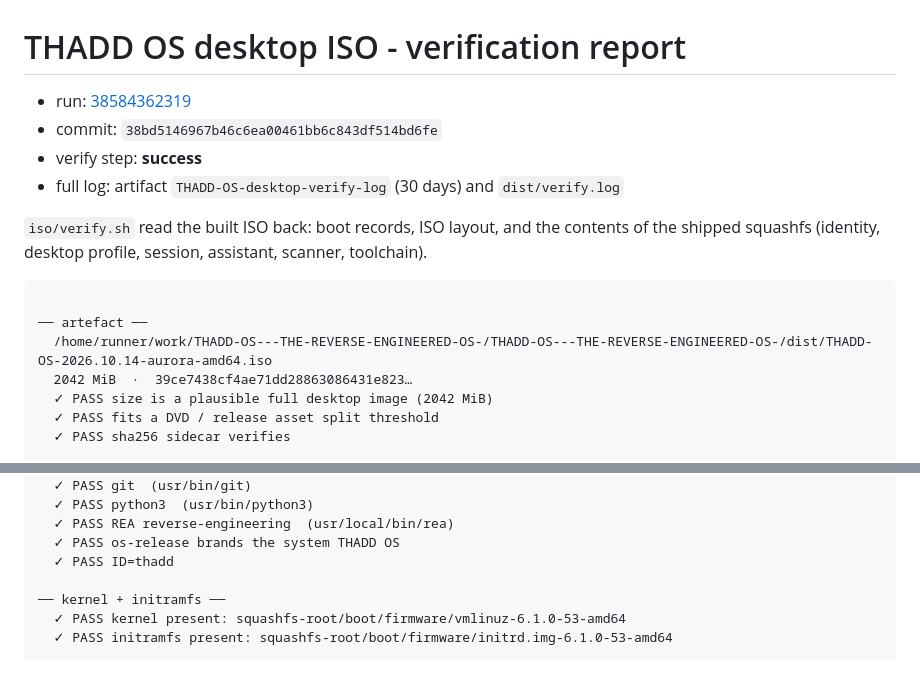
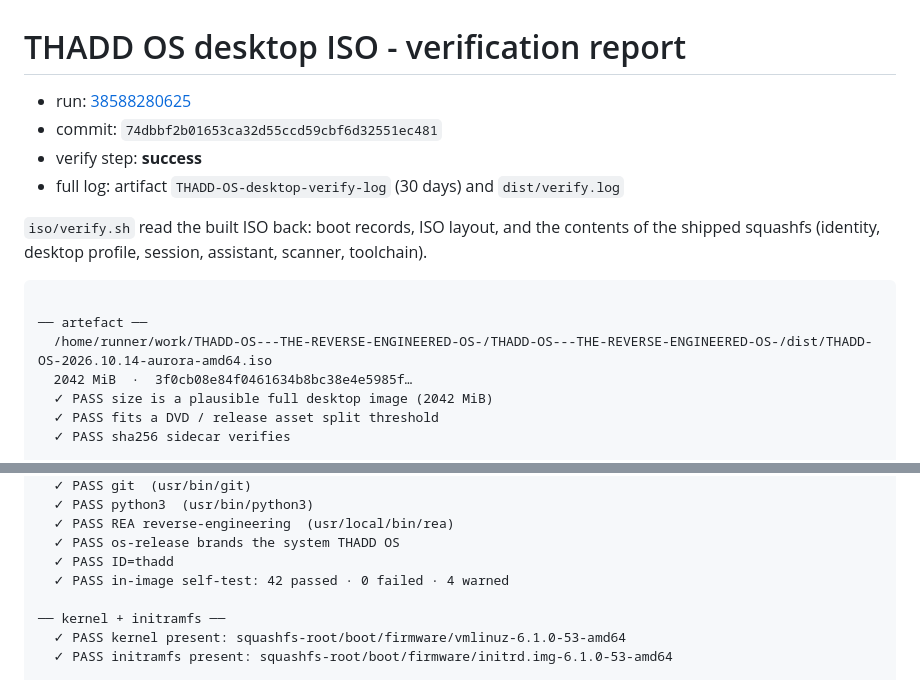
Before and after one commit to ThaddeusHackz/RDP-universal-, a Markdown page: docs/reports/desktop-iso-verify.md, 2 parts joined by grey strips. GitHub-like rendering.

Commit message:
ci: desktop ISO verification report [skip ci]

```diff
--- a/docs/reports/desktop-iso-verify.md
+++ b/docs/reports/desktop-iso-verify.md
@@ -1,7 +1,7 @@
 # THADD OS desktop ISO - verification report
 
-- run: [38584362319](https://github.com/ThaddeusHackz/THADD-OS---THE-REVERSE-ENGINEERED-OS-/actions/runs/38584362319)
-- commit: `38bd5146967b46c6ea00461bb6c843df514bd6fe`
+- run: [38588280625](https://github.com/ThaddeusHackz/THADD-OS---THE-REVERSE-ENGINEERED-OS-/actions/runs/38588280625)
+- commit: `74dbbf2b01653ca32d55ccd59cbf6d32551ec481`
 - verify step: **success**
 - full log: artifact `THADD-OS-desktop-verify-log` (30 days) and `dist/verify.log`
 
@@ -12,7 +12,7 @@ of the shipped squashfs (identity, desktop profile, session, assistant, scanner,
 
 ── artefact ──
   /home/runner/work/THADD-OS---THE-REVERSE-ENGINEERED-OS-/THADD-OS---THE-REVERSE-ENGINEERED-OS-/dist/THADD-OS-2026.10.14-aurora-amd64.iso
-  2042 MiB  ·  39ce7438cf4ae71dd28863086431e823…
+  2042 MiB  ·  3f0cb08e84f0461634b8bc38e4e5985f…
   ✓ PASS size is a plausible full desktop image (2042 MiB)
   ✓ PASS fits a DVD / release asset split threshold
   ✓ PASS sha256 sidecar verifies
@@ -63,6 +63,7 @@ of the shipped squashfs (identity, desktop profile, session, assistant, scanner,
   ✓ PASS REA reverse-engineering  (usr/local/bin/rea)
   ✓ PASS os-release brands the system THADD OS
   ✓ PASS ID=thadd
+  ✓ PASS in-image self-test: 42 passed · 0 failed · 4 warned
 
 ── kernel + initramfs ──
   ✓ PASS kernel present: squashfs-root/boot/firmware/vmlinuz-6.1.0-53-amd64
```
